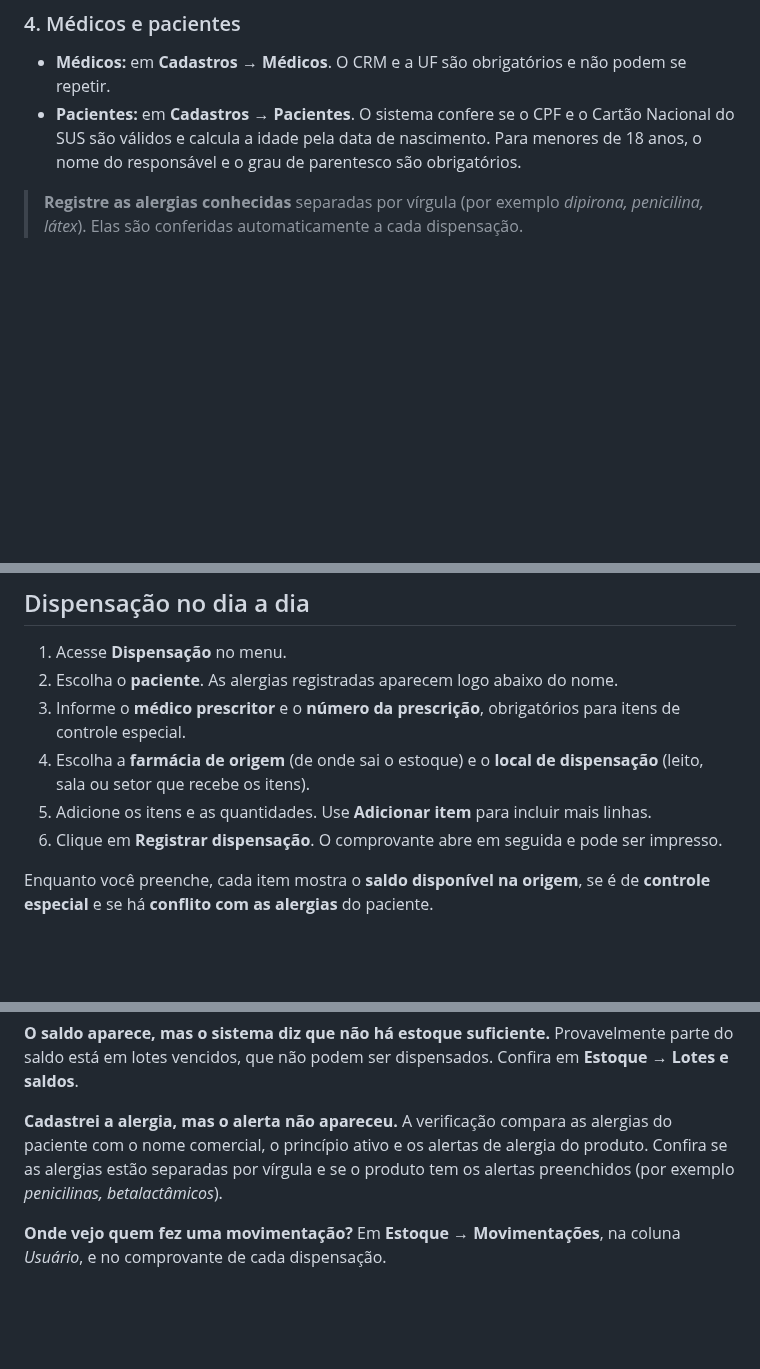
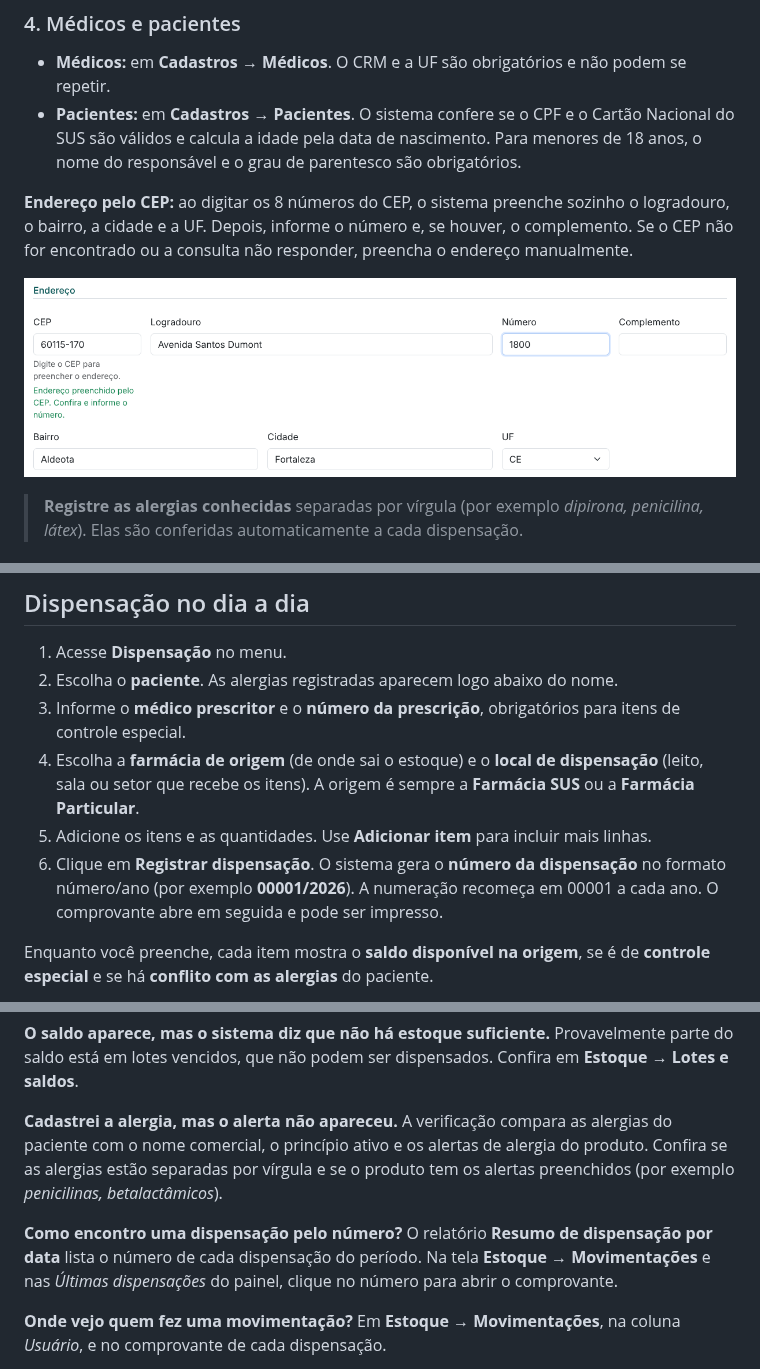
Before and after one commit to gladsonunifor14/exatamed, a Markdown page: docs/GUIA_DO_USUARIO.md, 3 parts joined by grey strips. GitHub-like rendering; pictures changed too: docs/img/cep.png (added); blank space fills up the shorter version.

```diff
--- a/docs/GUIA_DO_USUARIO.md
+++ b/docs/GUIA_DO_USUARIO.md
@@ -106,6 +107,12 @@ cada entrada de estoque, porque o mesmo produto pode ter vários lotes.
 - **Pacientes:** em **Cadastros → Pacientes**. O sistema confere se o CPF e o Cartão Nacional
   do SUS são válidos e calcula a idade pela data de nascimento. Para menores de 18 anos, o nome
   do responsável e o grau de parentesco são obrigatórios.
+
+**Endereço pelo CEP:** ao digitar os 8 números do CEP, o sistema preenche sozinho o logradouro,
+o bairro, a cidade e a UF. Depois, informe o número e, se houver, o complemento. Se o CEP não
+for encontrado ou a consulta não responder, preencha o endereço manualmente.
+
+![Endereço preenchido pelo CEP](img/cep.png)
 
 > **Registre as alergias conhecidas** separadas por vírgula (por exemplo *dipirona, penicilina,
 > látex*). Elas são conferidas automaticamente a cada dispensação.
@@ -133,9 +140,12 @@ Com isso, o quadro de primeiros passos fica completo.
 3. Informe o **médico prescritor** e o **número da prescrição**, obrigatórios para itens de
    controle especial.
 4. Escolha a **farmácia de origem** (de onde sai o estoque) e o **local de dispensação** (leito,
-   sala ou setor que recebe os itens).
+   sala ou setor que recebe os itens). A origem é sempre a **Farmácia SUS** ou a **Farmácia
+   Particular**.
 5. Adicione os itens e as quantidades. Use **Adicionar item** para incluir mais linhas.
-6. Clique em **Registrar dispensação**. O comprovante abre em seguida e pode ser impresso.
+6. Clique em **Registrar dispensação**. O sistema gera o **número da dispensação** no formato
+   número/ano (por exemplo **00001/2026**). A numeração recomeça em 00001 a cada ano. O
+   comprovante abre em seguida e pode ser impresso.
 
 Enquanto você preenche, cada item mostra o **saldo disponível na origem**, se é de **controle
 especial** e se há **conflito com as alergias** do paciente.
@@ -245,6 +256,11 @@ A verificação compara as alergias do paciente com o nome comercial, o princíp
 alertas de alergia do produto. Confira se as alergias estão separadas por vírgula e se o produto
 tem os alertas preenchidos (por exemplo *penicilinas, betalactâmicos*).
 
+**Como encontro uma dispensação pelo número?**
+O relatório **Resumo de dispensação por data** lista o número de cada dispensação do período. Na
+tela **Estoque → Movimentações** e nas *Últimas dispensações* do painel, clique no número para
+abrir o comprovante.
+
 **Onde vejo quem fez uma movimentação?**
 Em **Estoque → Movimentações**, na coluna *Usuário*, e no comprovante de cada dispensação.
 
```
Also changed, not shown: other parts of docs/GUIA_DO_USUARIO.md (+3 -1 lines), README.md (+8 -4 lines), 14 other files.
